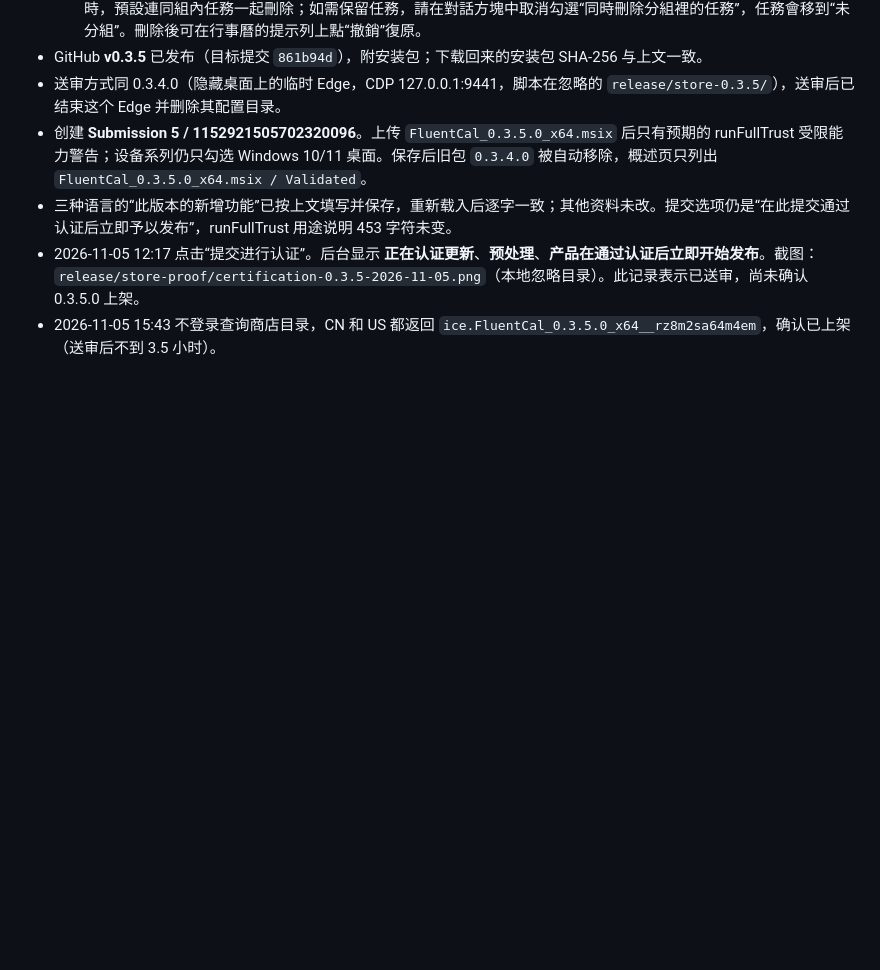
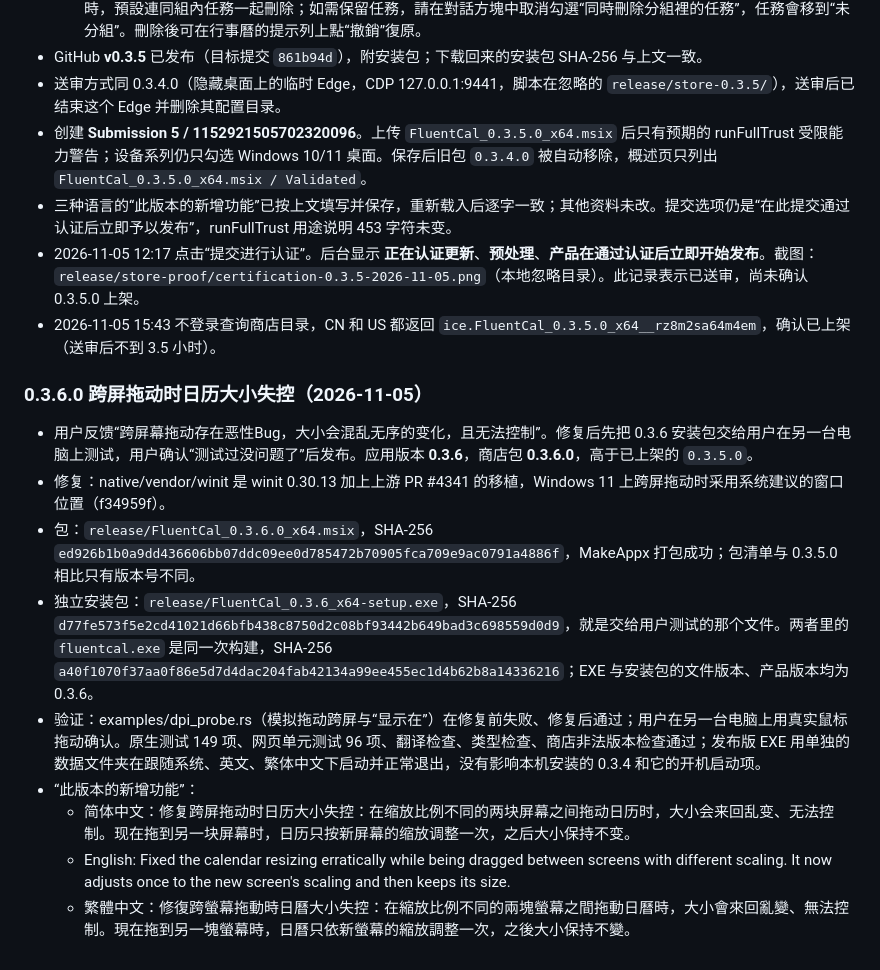
Before and after one commit to Lianzy-Baimiao/FluentCal, a Markdown page: docs/STORE-LISTING.md, the part around the change. Drawn GitHub-style; blank space fills up the shorter version.

Commit message:
记录 0.3.6 发布：商店包、校验和与三种语言的“此版本的新增功能”
用户在另一台电脑上用 0.3.6 安装包测试跨屏拖动，确认没有问题。商店包 0.3.6.0（高于已上架的 0.3.5.0）与安装包里的 fluentcal.exe 是同一次构建；包清单与 0.3.5.0 相比只有版本号不同。原生 149 项、网页 96 项、翻译与类型检查、商店非法版本检查通过。

Co-Authored-By: Claude Opus 5.5 <noreply@anthropic.com>

```diff
--- a/docs/STORE-LISTING.md
+++ b/docs/STORE-LISTING.md
@@ -250,3 +250,15 @@ FluentCal 位於所有視窗下方、不佔用工作列，按 Win+D 顯示桌面
 - 三种语言的“此版本的新增功能”已按上文填写并保存，重新载入后逐字一致；其他资料未改。提交选项仍是“在此提交通过认证后立即予以发布”，runFullTrust 用途说明 453 字符未变。
 - 2026-11-05 12:17 点击“提交进行认证”。后台显示 **正在认证更新**、**预处理**、**产品在通过认证后立即开始发布**。截图：`release/store-proof/certification-0.3.5-2026-11-05.png`（本地忽略目录）。此记录表示已送审，尚未确认 0.3.5.0 上架。
 - 2026-11-05 15:43 不登录查询商店目录，CN 和 US 都返回 `ice.FluentCal_0.3.5.0_x64__rz8m2sa64m4em`，确认已上架（送审后不到 3.5 小时）。
+
+### 0.3.6.0 跨屏拖动时日历大小失控（2026-11-05）
+
+- 用户反馈“跨屏幕拖动存在恶性Bug，大小会混乱无序的变化，且无法控制”。修复后先把 0.3.6 安装包交给用户在另一台电脑上测试，用户确认“测试过没问题了”后发布。应用版本 **0.3.6**，商店包 **0.3.6.0**，高于已上架的 `0.3.5.0`。
+- 修复：native/vendor/winit 是 winit 0.30.13 加上上游 PR #4341 的移植，Windows 11 上跨屏拖动时采用系统建议的窗口位置（f34959f）。
+- 包：`release/FluentCal_0.3.6.0_x64.msix`，SHA-256 `ed926b1b0a9dd436606bb07ddc09ee0d785472b70905fca709e9ac0791a4886f`，MakeAppx 打包成功；包清单与 0.3.5.0 相比只有版本号不同。
+- 独立安装包：`release/FluentCal_0.3.6_x64-setup.exe`，SHA-256 `d77fe573f5e2cd41021d66bfb438c8750d2c08bf93442b649bad3c698559d0d9`，就是交给用户测试的那个文件。两者里的 `fluentcal.exe` 是同一次构建，SHA-256 `a40f1070f37aa0f86e5d7d4dac204fab42134a99ee455ec1d4b62b8a14336216`；EXE 与安装包的文件版本、产品版本均为 0.3.6。
+- 验证：examples/dpi_probe.rs（模拟拖动跨屏与“显示在”）在修复前失败、修复后通过；用户在另一台电脑上用真实鼠标拖动确认。原生测试 149 项、网页单元测试 96 项、翻译检查、类型检查、商店非法版本检查通过；发布版 EXE 用单独的数据文件夹在跟随系统、英文、繁体中文下启动并正常退出，没有影响本机安装的 0.3.4 和它的开机启动项。
+- “此版本的新增功能”：
+  - 简体中文：修复跨屏拖动时日历大小失控：在缩放比例不同的两块屏幕之间拖动日历时，大小会来回乱变、无法控制。现在拖到另一块屏幕时，日历只按新屏幕的缩放调整一次，之后大小保持不变。
+  - English: Fixed the calendar resizing erratically while being dragged between screens with different scaling. It now adjusts once to the new screen's scaling and then keeps its size.
+  - 繁體中文：修復跨螢幕拖動時日曆大小失控：在縮放比例不同的兩塊螢幕之間拖動日曆時，大小會來回亂變、無法控制。現在拖到另一塊螢幕時，日曆只依新螢幕的縮放調整一次，之後大小保持不變。
```
Also changed, not shown: TODO.md (+2 -1 lines).
